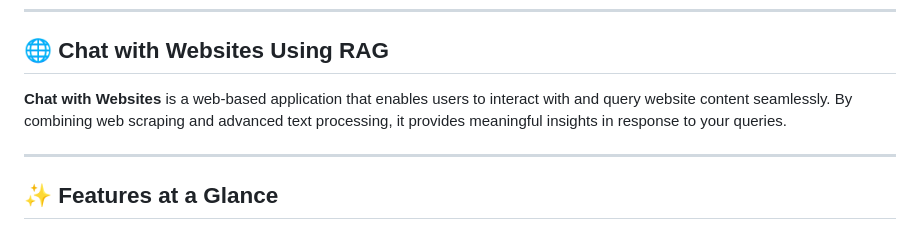
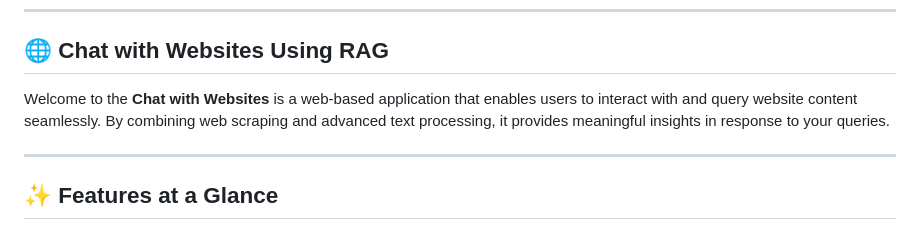
Before and after one commit to Govardhanaraokotla/CHAT_WITH_WEBSITE_USING_RAG, a Markdown page: README.md, the part around the change. Rendered like a GitHub page.

```diff
--- a/README.md
+++ b/README.md
@@ -2,7 +2,7 @@
 
 ## 🌐 Chat with Websites Using RAG
 
-**Chat with Websites** is a web-based application that enables users to interact with and query website content seamlessly. By combining web scraping and advanced text processing, it provides meaningful insights in response to your queries.
+Welcome to the **Chat with Websites** is a web-based application that enables users to interact with and query website content seamlessly. By combining web scraping and advanced text processing, it provides meaningful insights in response to your queries.
 
 ---
 
```
